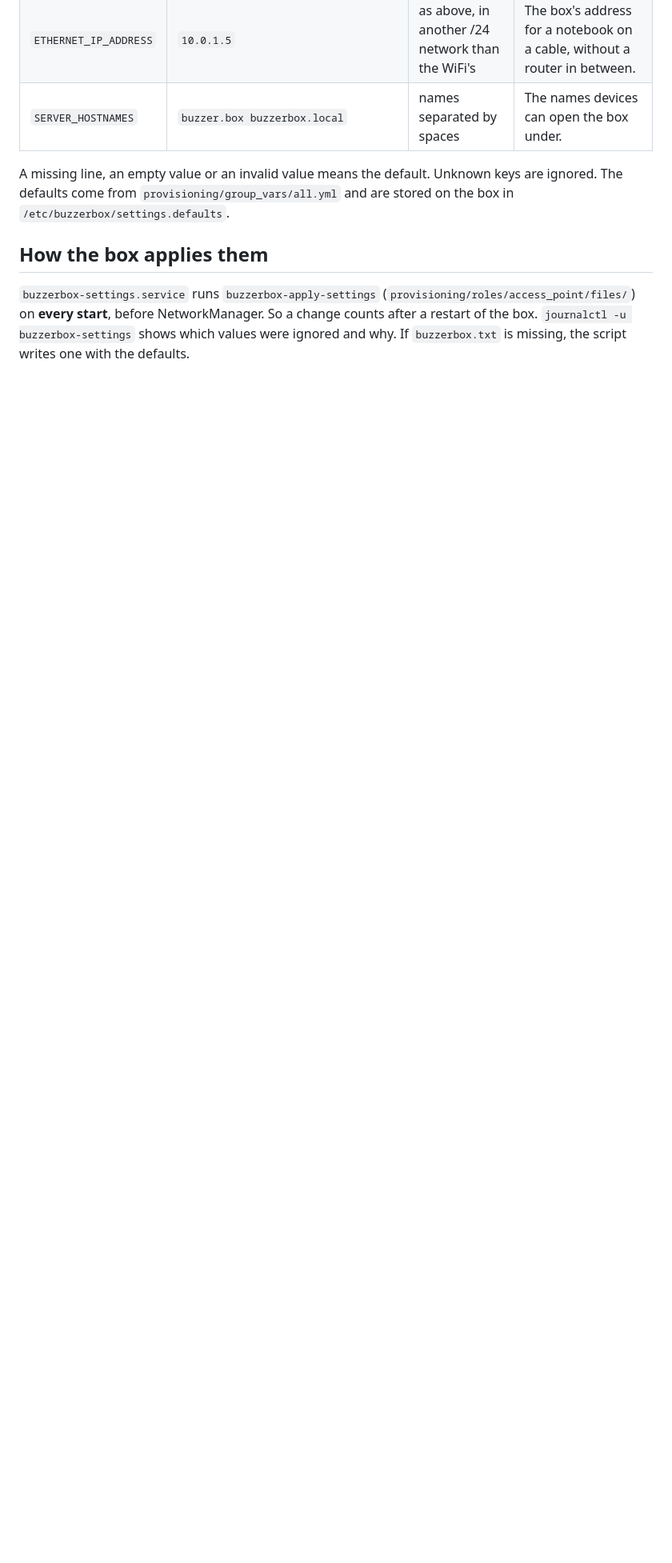
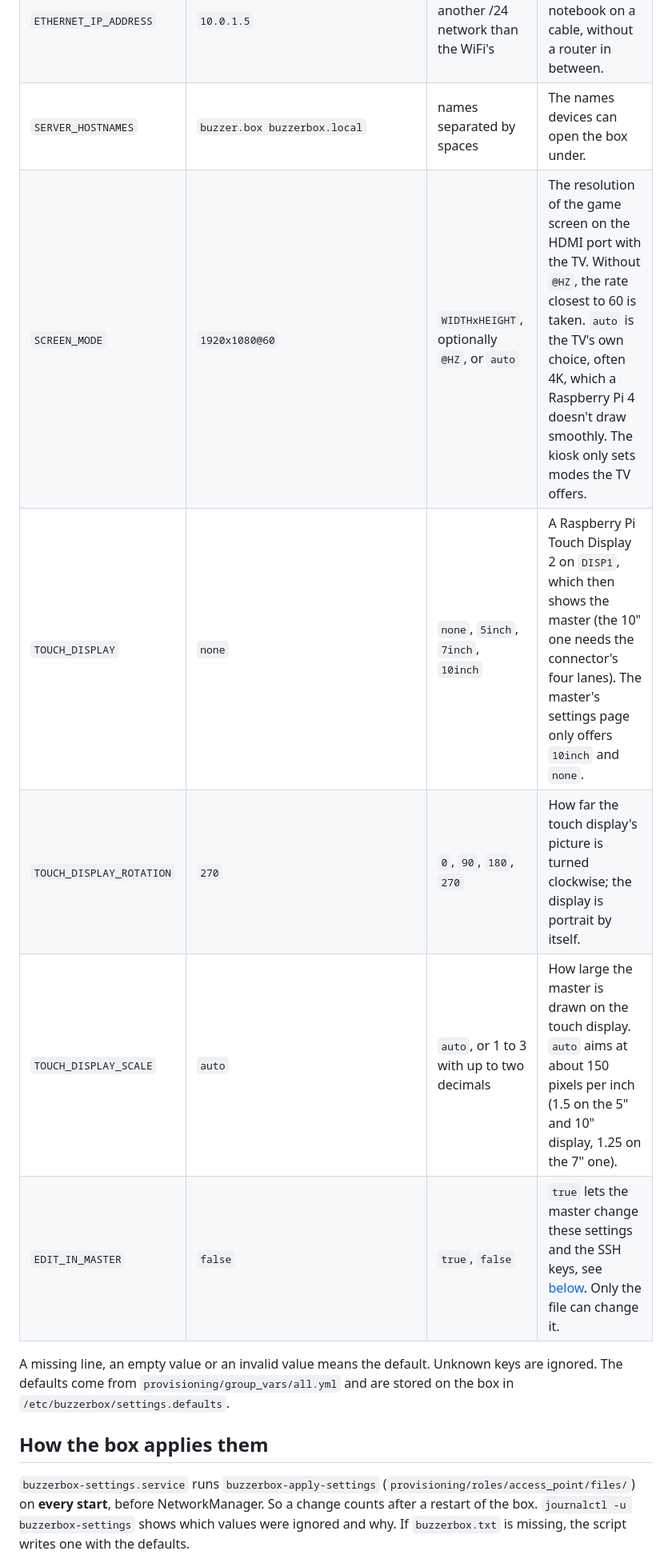
Before and after one commit to BuzzerBox/BuzzUI, a Markdown page: docs/box-settings.md, the part around one of its changes. Shown at 80% size. Rendered like a GitHub page; blank space fills up the shorter version.

```diff
--- a/docs/box-settings.md
+++ b/docs/box-settings.md
@@ -17,6 +17,11 @@ without quotes. For hosts, the [user guide](user/box-settings-and-updates.md) ex
 | `SERVER_IP_ADDRESS` | `10.0.0.5` | an IPv4 address ending in 1–49 or 151–254 | The box's address in its WiFi. Devices get `.50` to `.150` of the same /24 network. |
 | `ETHERNET_IP_ADDRESS` | `10.0.1.5` | as above, in another /24 network than the WiFi's | The box's address for a notebook on a cable, without a router in between. |
 | `SERVER_HOSTNAMES` | `buzzer.box buzzerbox.local` | names separated by spaces | The names devices can open the box under. |
+| `SCREEN_MODE` | `1920x1080@60` | `WIDTHxHEIGHT`, optionally `@HZ`, or `auto` | The resolution of the game screen on the HDMI port with the TV. Without `@HZ`, the rate closest to 60 is taken. `auto` is the TV's own choice, often 4K, which a Raspberry Pi 4 doesn't draw smoothly. The kiosk only sets modes the TV offers. |
+| `TOUCH_DISPLAY` | `none` | `none`, `5inch`, `7inch`, `10inch` | A Raspberry Pi Touch Display 2 on `DISP1`, which then shows the master (the 10" one needs the connector's four lanes). The master's settings page only offers `10inch` and `none`. |
+| `TOUCH_DISPLAY_ROTATION` | `270` | `0`, `90`, `180`, `270` | How far the touch display's picture is turned clockwise; the display is portrait by itself. |
+| `TOUCH_DISPLAY_SCALE` | `auto` | `auto`, or 1 to 3 with up to two decimals | How large the master is drawn on the touch display. `auto` aims at about 150 pixels per inch (1.5 on the 5" and 10" display, 1.25 on the 7" one). |
+| `EDIT_IN_MASTER` | `false` | `true`, `false` | `true` lets the master change these settings and the SSH keys, see [below](#in-the-master). Only the file can change it. |
 
 A missing line, an empty value or an invalid value means the default. Unknown keys are ignored. The defaults come
 from `provisioning/group_vars/all.yml` and are stored on the box in `/etc/buzzerbox/settings.defaults`.
```
Also changed, not shown: other parts of docs/box-settings.md (+24 -2 lines), docs/user/box-settings-and-updates.md (+28 -3 lines), docs/user/images/box-settings.png (added).
